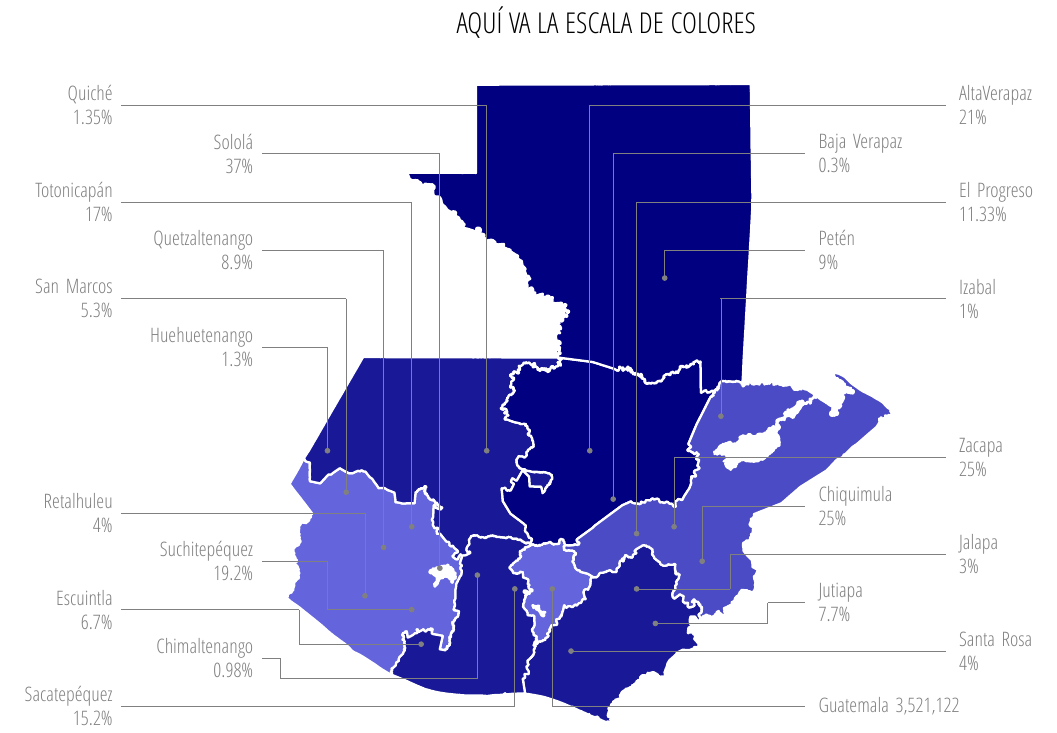
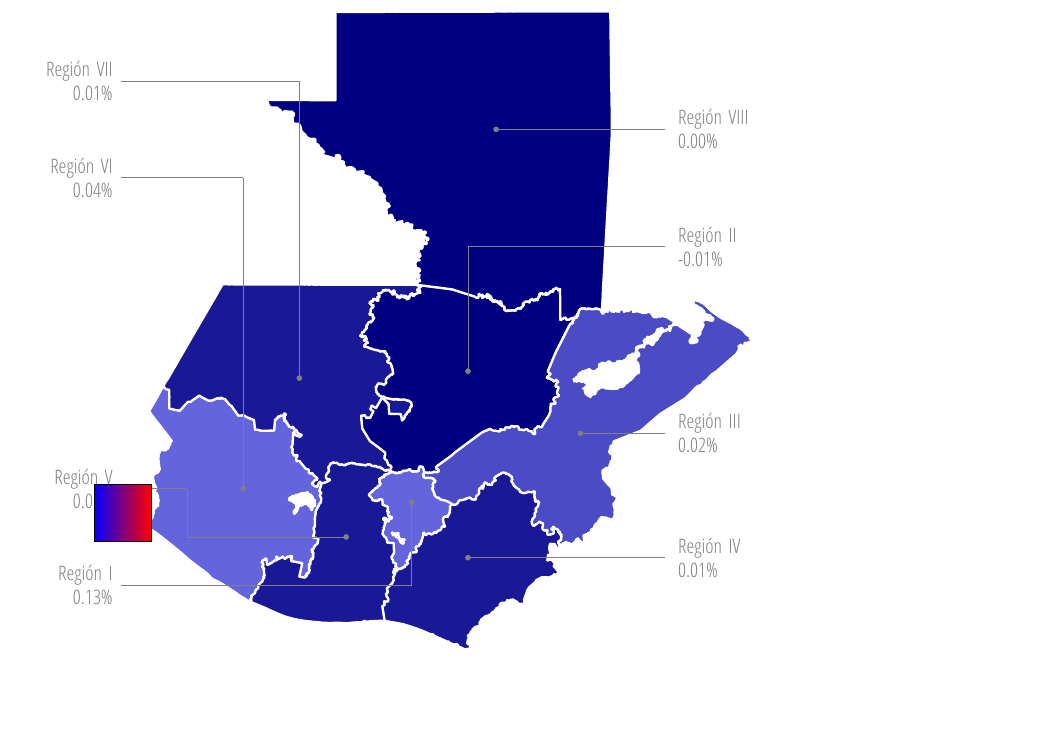
Before and after one commit to hugoallan9/mapasRegionales, a LaTeX book (mapaAnotado.tex, which reads datos.tex): part of the page, cut at the place of the change, the shorter picture padded with empty space. Compiled offline with XeLaTeX.

Commit message:
v 0.2
Version final

```diff
--- a/datos.tex
+++ b/datos.tex
@@ -1,22 +1,8 @@
-\def \guatemala {3,521,122}
-\def \altaVerapaz {21}
-\def \bajaVerapaz {0.3}
-\def \elProgreso {11.33}
-\def \peten {9}
-\def \izabal{1}
-\def \zacapa {25}
-\def \chiquimula {0.01}
-\def \jalapa {3}
-\def \jutiapa {7.7}
-\def \santaRosa {4}
-\def \sacatepequez{15.2}
-\def \quiche {1.35}
-\def \solola {37}
-\def \totonicapan {17}
-\def \quetzaltenango {8.9}
-\def \sanMarcos {5.3}
-\def \huehuetenango {1.3}
-\def \retalhuleu {4}
-\def \suchitepequez{19.2}
-\def \chimaltenango {0.98}
-\def \escuintla {6.7}
+\def \regionSiete {0.01}
+\def \regionCuatro {0.01}
+\def \regionTres {0.02}
+\def \regionDos {-0.01}
+\def \regionOcho {0.00}
+\def \regionSeis {0.04}
+\def \regionUno{0.13}
+\def \regionCinco {0.01}
--- a/mapaAnotado.tex
+++ b/mapaAnotado.tex
@@ -25,91 +26,26 @@
 \begin{document}
 \begin{tikzpicture}
+
+
 \node[anchor=south west,inner sep=0] (image) at (0,0) {\includegraphics{mapaRegional}};
 \begin{scope}[x={(image.south east)},y={(image.north west)}]
 %\draw[help lines,xstep=.1,ystep=.1] (0,0) grid (1,1);
 %\foreach \x in {0,1,...,9} { \node [anchor=north] at (\x/10,0) {0.\x}; }
 %\foreach \y in {0,1,...,9} { \node [anchor=east] at (0,\y/10) {0.\y}; }
 
-\node[text width=8cm] at (0.6,1.02) {\Large AQUÍ VA LA ESCALA DE COLORES};
 
-% ##############GUATEMALA############################## %
-%\draw [ gray] (0.46,0.2) -- (0.46,0.99);
-%\filldraw [gray] (0.46,0.2) circle (1.2pt);
-%\draw [ gray] (0.46,0.99) -- (0.73,0.99);
-%\node[text width=3cm, color=gray] at (0.83,0.99) {Guatemala \\ \guatemala \%};
-
-\draw [ gray] (0.46,0.2) -- (0.46,0.03);
-\filldraw [gray] (0.46,0.2) circle (1.2pt);
-\draw [ gray] (0.46,0.03) -- (0.73,0.03);
-\node[text width=3cm, color=gray] at (0.835,0.03) {Guatemala  \guatemala };
-
-
-% ###############ALTA VERAPAZ############################## %
-\draw [ gray] (0.5,0.4) -- (0.5,0.9);
-\filldraw [gray] (0.5,0.4) circle (1.2pt);
-\draw [ gray] (0.4989,0.9) -- (0.88,0.9);
-\node[text width=3cm, color=gray] at (0.985,0.9) {AltaVerapaz \\ \altaVerapaz \%};
+%\filldraw[fill=blue!40!white, draw=black] (0,0) rectangle (1,1);
 
 
 
 
 
-% ###############BAJA VERAPAZ############################## %
-\draw [ gray] (0.525,0.33) -- (0.525,0.83);
-\filldraw [gray] (0.525,0.33) circle (1.2pt);
-\draw [ gray] (0.525,0.83) -- (0.73,0.83);
-\node[text width=3cm, color=gray] at (0.835,0.83) {Baja Verapaz \\ \bajaVerapaz \%};
-
-%#############EL PROGRESO################################# %
-\draw [ gray] (0.55,0.28) -- (0.55,0.76);
-\filldraw [gray] (0.55,0.28) circle (1.2pt);
-\draw [ gray] (0.55,0.76) -- (0.88,0.76);
-\node[text width=3cm, color=gray] at (0.985,0.76) {El Progreso \\  \elProgreso \%};
-
-
-% ###############PETEN############################## %
-\draw [ gray] (0.58,0.65) -- (0.58,0.69);
-\filldraw [gray] (0.58,0.65) circle (1.2pt);
-\draw [ gray] (0.58,0.69) -- (0.73,0.69);
-\node[text width=3cm, color=gray] at (0.835,0.69) {Petén \\  \peten \%};
-
-%#############IZABAL################################# %
-\draw [ gray] (0.64,0.45) -- (0.64,0.62);
-\filldraw [gray] (0.64,0.45) circle (1.2pt);
-\draw [ gray] (0.6389,0.62) -- (0.88,0.62);
-\node[text width=3cm, color=gray] at (0.985,0.62) {Izabal \\  \izabal \%};
 
 
 
-%#############ZACAPA################################# %
-\filldraw [gray] (0.59,0.29) circle (1.2pt);
-\draw [ gray] (0.59,0.29) -- (0.59,0.39);
-\draw [ gray] (0.59,0.39) -- (0.88,0.39);
-\node[text width=3cm, color=gray] at (0.985,0.39) {Zacapa \\ \zacapa \%};
+%#############REGION VIII################################# %
+\filldraw [gray] (0.55,0.76) circle (1.2pt);
+\draw [ gray] (0.55,0.76) -- (0.73,0.76);
+\node[text width=3cm, color=gray] at (0.835,0.76) {Región VIII \\  \regionOcho \%};
 
 
-%#############CHIQUIMULA################################# %
-\filldraw [gray] (0.62,0.24) circle (1.2pt);
-\draw [ gray] (0.62,0.24) -- (0.62,0.32);
-\draw [ gray] (0.62,0.32) -- (0.73,0.32);
-\node[text width=3cm, color=gray] at (0.835,0.32) {Chiquimula \\  \zacapa \%};
-
-%#############JALAPA################################# %
-\filldraw [gray] (0.55,0.20) circle (1.2pt);
-\draw [ gray] (0.65,0.20) -- (0.65,0.25);
-\draw [ gray] (0.65,0.25) -- (0.88,0.25);
-\draw [ gray] (0.55,0.20) -- (0.65,0.20);
-\node[text width=3cm, color=gray] at (0.985,0.25) {Jalapa \\  \jalapa \%};
-
-%#############JUTIAPA################################# %
-\filldraw [gray] (0.57,0.15) circle (1.2pt);
-\draw [ gray] (0.57,0.15) -- (0.69,0.15);
-\draw [ gray] (0.69,0.15) -- (0.69,0.18);
-\draw [ gray] (0.69,0.18) -- (0.73,0.18);
-\node[text width=3cm, color=gray] at (0.835,0.18) {Jutiapa \\  \jutiapa \%};
-
-%#############SANTA ROSA################################# %
-\filldraw [gray] (0.48,0.11) circle (1.2pt);
-\draw [ gray] (0.48,0.11) -- (0.88,0.11);
-%\draw [ gray] (0.48,0.11) -- (0.48,0.11);
-\node[text width=3cm, color=gray] at (0.985,0.11) {Santa Rosa \\  \santaRosa \%};
@@ -116,2 +56,3 @@
+\node[text width=3cm, color=gray] at (0.835,0.59) {Región II \\  \regionDos \%};
 
 
@@ -134,2 +62,3 @@
+\node[text width=3cm, color=gray] at (0.835,0.32) {Región III \\  \regionTres \%};
 
 
@@ -168,0 +80 @@
+\node[align=right,text width=3cm, color=gray] at (0.05,0.83) {Región VII \\ \regionSiete \%};
@@ -169,3 +86,4 @@
+\node[align=right,text width=3cm, color=gray] at (0.05,0.69) {Región VI \\ \regionSeis \%};
 
 
 
@@ -188,0 +100 @@
+\node[align=right,text width=3cm, color=gray] at (0.05,0.10) {Región I \\ \regionUno \%};
@@ -192 +106,2 @@
 \draw [ gray] (0.22,0.24) -- (0.15,0.24	);
+\node[align=right,text width=3cm, color=gray] at (0.05,0.24) {Región V \\ \regionCinco \%};
```
Also changed, not shown: mapaAnotado.pdf, mapaAnotado.tex (104 more changed lines), 3 other files.
